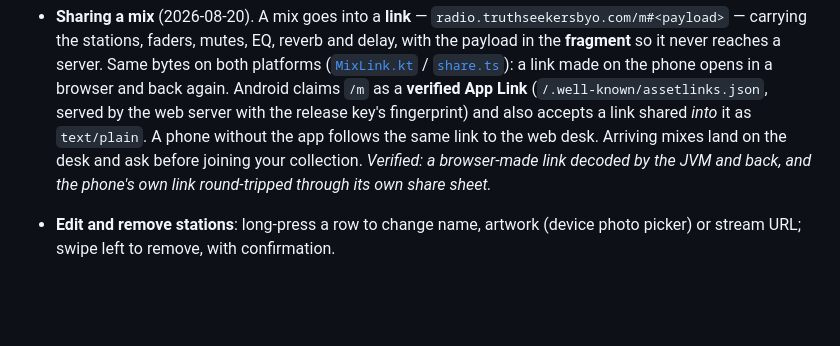
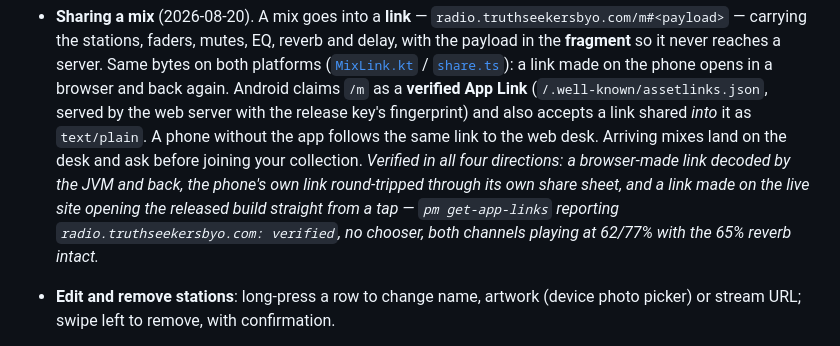
Before and after one commit to ivortwilliams/tastyradio, a Markdown page: CLAUDE.md, the part around the change. Drawn GitHub-style; blank space fills up the shorter version.

Commit message:
Record how the mix link was verified, end to end
Co-Authored-By: Claude Opus 5 <noreply@anthropic.com>

```diff
--- a/CLAUDE.md
+++ b/CLAUDE.md
@@ -89,8 +89,11 @@ Working today:
   back again. Android claims `/m` as a **verified App Link** (`/.well-known/assetlinks.json`, served
   by the web server with the release key's fingerprint) and also accepts a link shared *into* it as
   `text/plain`. A phone without the app follows the same link to the web desk. Arriving mixes land on
-  the desk and ask before joining your collection. *Verified: a browser-made link decoded by the JVM
-  and back, and the phone's own link round-tripped through its own share sheet.*
+  the desk and ask before joining your collection. *Verified in all four directions: a browser-made link
+  decoded by the JVM and back, the phone's own link round-tripped through its own share sheet, and a
+  link made on the live site opening the released build straight from a tap — `pm get-app-links`
+  reporting `radio.truthseekersbyo.com: verified`, no chooser, both channels playing at 62/77% with
+  the 65% reverb intact.*
 - **Edit and remove stations**: long-press a row to change name, artwork (device photo picker) or
   stream URL; swipe left to remove, with confirmation.
 - **Settings that matter**: large buffer (~60s ahead, on by default), automatic index refresh
```
